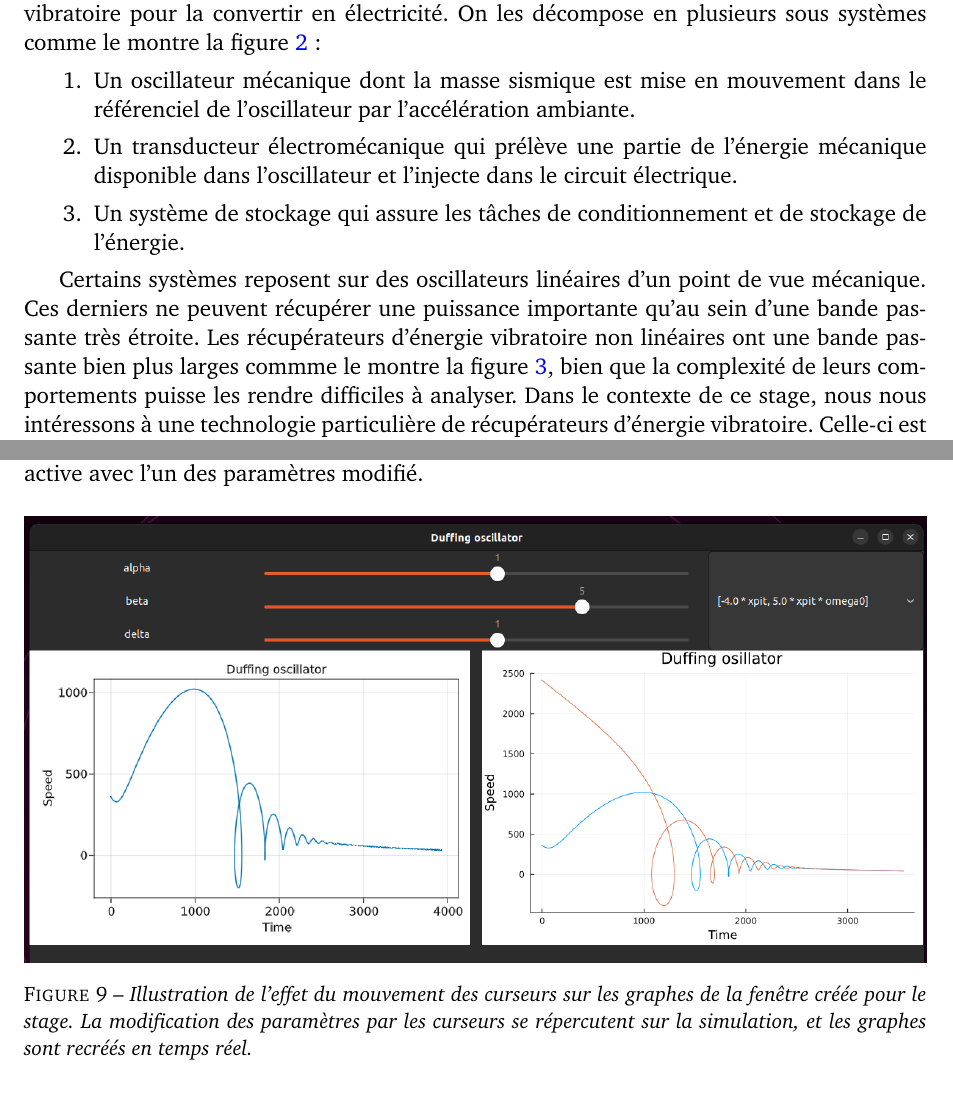
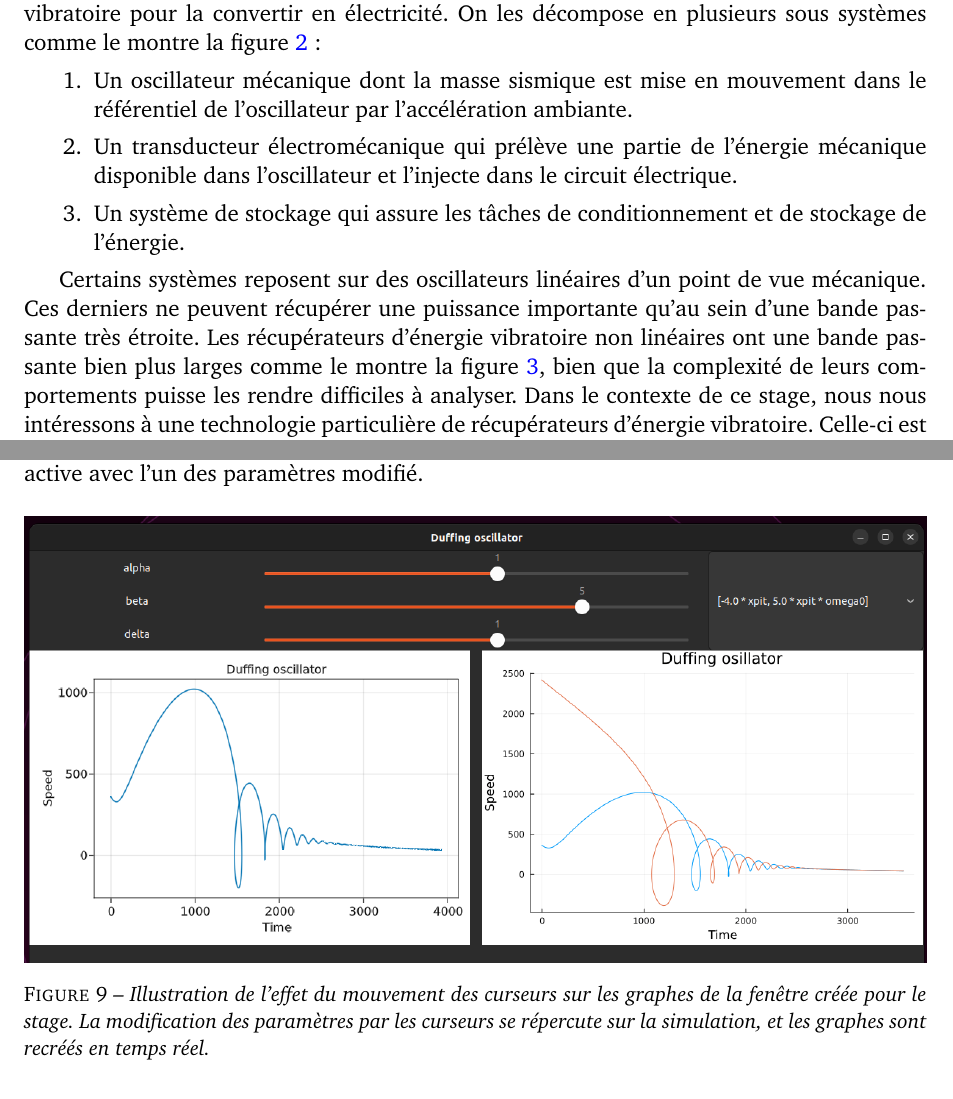
Before and after one commit to SalsyUniate/NVEH-modelling, a LaTeX document (report/rapport.tex): two parts of pages 9 and 15 of 34, joined at a grey line, cut so that both start at the same text. Compiled offline with pdfLaTeX.

Commit message:
report corrected

```diff
--- a/report/rapport.tex
+++ b/report/rapport.tex
@@ -189,14 +189,14 @@ L'utilisation de récupérateurs d'énergie permet de récolter de l'énergie d'
 % Il en existe de plusieurs sortes, par exemple les récupérateurs d'énergie piézoélectriques linéaires, qui peuvent amplifier les vibrations s'ils sont excités à leur fréquence naturelle.
 On les décompose en plusieurs sous systèmes comme le montre la figure \ref{fig:wl_subsystems}:
 \begin{enumerate}
-  \item Un oscillateur mécanique dont la masse sismique est mise en mouvement dans le référenciel de l'oscillateur par l'accélération ambiante.
+  \item Un oscillateur mécanique dont la masse sismique est mise en mouvement dans le référentiel de l'oscillateur par l'accélération ambiante.
   \item Un transducteur électromécanique qui prélève une partie de l'énergie mécanique disponible dans l'oscillateur et l'injecte dans le circuit électrique.
   \item Un système de stockage qui assure les tâches de conditionnement et de stockage de l'énergie.
 \end{enumerate}
 
 Certains systèmes reposent sur des oscillateurs linéaires d'un point de vue mécanique.
 Ces derniers ne peuvent récupérer une puissance importante qu'au sein d'une bande passante très étroite.
-Les récupérateurs d'énergie vibratoire non linéaires ont une bande passante bien plus larges commme le montre la figure \ref{fig:wl_wideband}, bien que la complexité de leurs comportements puisse les rendre difficiles à analyser.
+Les récupérateurs d'énergie vibratoire non linéaires ont une bande passante bien plus larges comme le montre la figure \ref{fig:wl_wideband}, bien que la complexité de leurs comportements puisse les rendre difficiles à analyser.
 Dans le contexte de ce stage, nous nous intéressons à une technologie particulière de récupérateurs d'énergie vibratoire.
 Celle-ci est notamment développée au laboratoire SYMME au travers de plusieurs projets de recherche.
 Ils sont dits bistables car leur énergie potentielle mécanique comporte deux puits qui correspondent à deux positions stables comme le montre la figure \ref{fig:lc_potential}.
@@ -405,7 +405,7 @@ La figure \ref{fig:fig4} donne une vue de la fenêtre interactive avec l'un des
 
 \begin{figure}[H]
   \includegraphics[width=\linewidth]{interactivewindow_3.png}
-  \caption{Illustration de l'effet du mouvement des curseurs sur les graphes de la fenêtre créée pour le stage. La modification des paramètres par les curseurs se répercutent sur la simulation, et les graphes sont recréés en temps réel.}
+  \caption{Illustration de l'effet du mouvement des curseurs sur les graphes de la fenêtre créée pour le stage. La modification des paramètres par les curseurs se répercute sur la simulation, et les graphes sont recréés en temps réel.}
   \label{fig:fig4}
 \end{figure}
 
```
Also changed, not shown: report/rapport.tex (6 more changed lines), 4 other files.
